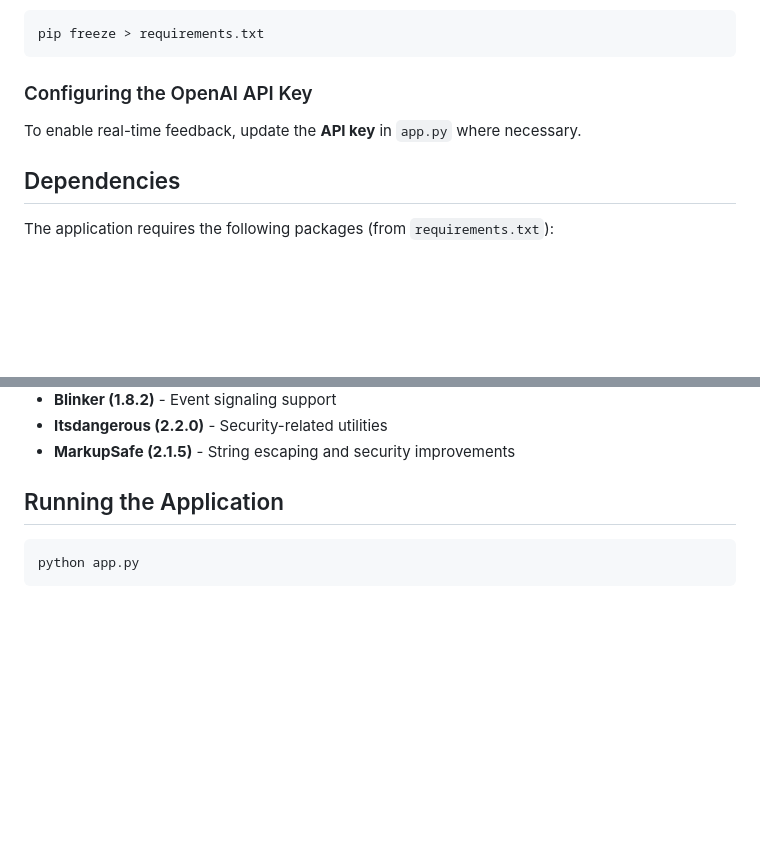
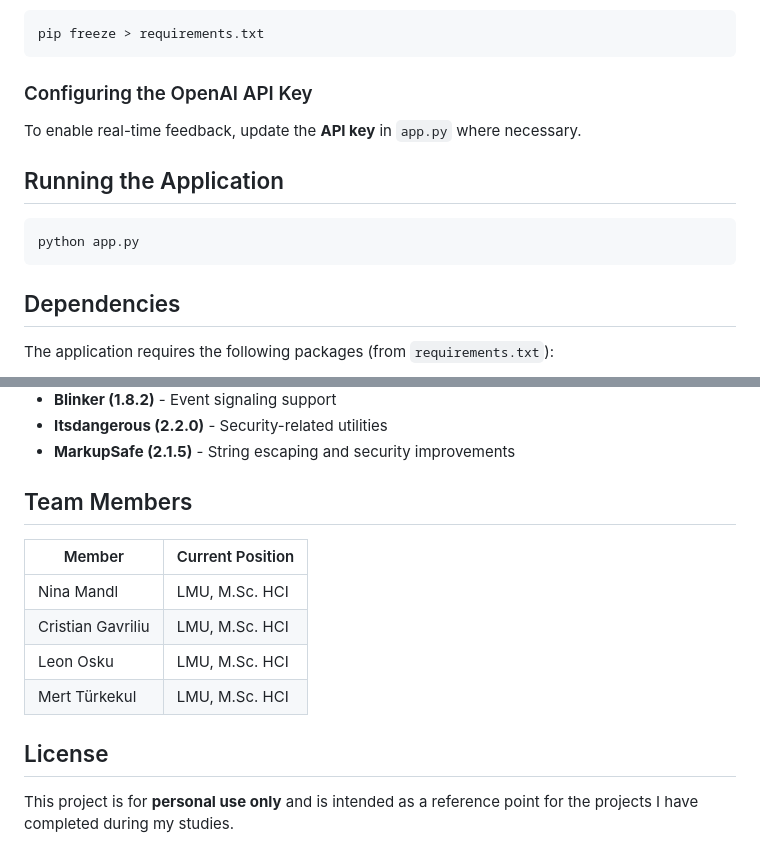
Before and after one commit to cristiangavriliu/e-assessment, a Markdown page: README.md, 2 parts joined by grey strips. GitHub-like rendering; blank space fills up the shorter version.

````diff
--- a/README.md
+++ b/README.md
@@ -106,6 +106,12 @@ pip freeze > requirements.txt
 ### Configuring the OpenAI API Key
 To enable real-time feedback, update the **API key** in `app.py` where necessary.
 
+## Running the Application
+
+```bash
+python app.py
+```
+
 ## Dependencies
 The application requires the following packages (from `requirements.txt`):
 
@@ -118,8 +124,17 @@ The application requires the following packages (from `requirements.txt`):
 - **Itsdangerous (2.2.0)** - Security-related utilities
 - **MarkupSafe (2.1.5)** - String escaping and security improvements
 
-## Running the Application
+## Team Members
 
-```bash
-python app.py
-```
+| Member     | Current Position |
+| ------ | ------ |
+| Nina Mandl  | LMU, M.Sc. HCI |
+| Cristian Gavriliu  | LMU, M.Sc. HCI |
+| Leon Osku | LMU, M.Sc. HCI  |
+| Mert Türkekul | LMU, M.Sc. HCI |
+
+
+
+## License
+
+This project is for **personal use only** and is intended as a reference point for the projects I have completed during my studies.
````
Also changed, not shown: other parts of README.md (+1 -1 lines).
